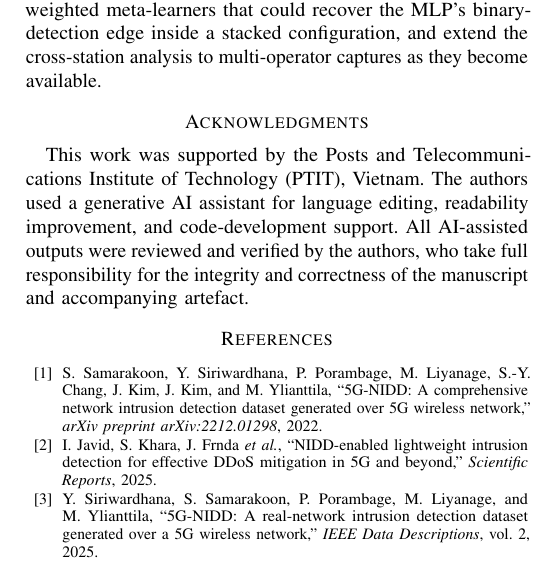
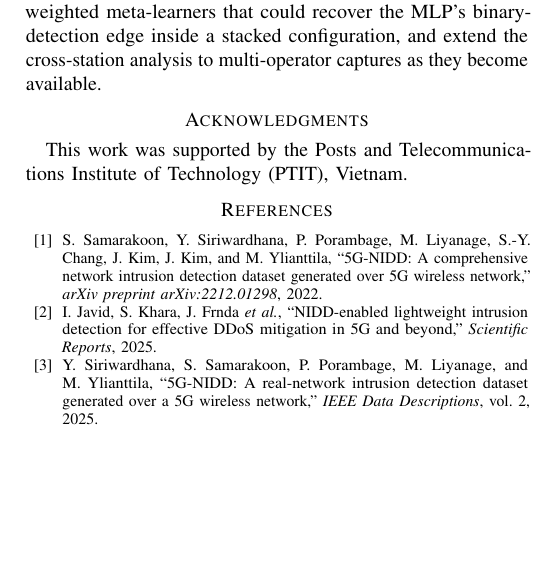
Before and after one commit to tvquynh/5g-nidd-stacked-ensemble, a LaTeX paper (paper/main.tex): part of one column of page 6 of 6, cut so that both start at the same text, the shorter picture padded with empty space. Compiled offline with pdfLaTeX; a missing font is replaced by an installed copy or a similar font; a LaTeX package or settings file that is missing is left out.

Commit message:
Rev 9: remove AI-use disclosure (NCS direction 2026-05-20)
- paper/main.tex Acknowledgments: drop the generative-AI disclosure paragraph; keep PTIT support sentence only
- submission/cover_letter.tex: drop the AI declaration paragraph; recompiled (now 1 page)
- scripts/submit_check.sh: AI-disclosure check changed from fail-on-absent to warn-only

NOTE: project memory paper_ai_declaration_template.md mandates AI disclosure
for IEEE/Elsevier/Springer 'Group A' venues. ATC 2026 is IEEE-co-sponsored
and therefore falls under that rule. This change is an explicit one-off
override for this submission per the lead author's direction; if reviewers
ask, the disclosure can be restored from git history at commit 4ac3cb8.

```diff
--- a/paper/main.tex
+++ b/paper/main.tex
@@ -517,12 +517,7 @@ captures as they become available.
 
 \section*{Acknowledgments}
 This work was supported by the Posts and Telecommunications Institute
-of Technology (PTIT), Vietnam. The authors used a generative AI
-assistant for language editing, readability improvement, and
-code-development support. All AI-assisted outputs were reviewed and
-verified by the authors, who take full responsibility for the
-integrity and correctness of the manuscript and accompanying
-artefact.
+of Technology (PTIT), Vietnam.
 
 \bibliographystyle{IEEEtran}
 \bibliography{refs}
```
Also changed, not shown: submission/cover_letter.tex (+0 -7 lines), paper/main.pdf, submission/cover_letter.pdf, 5 other files.
